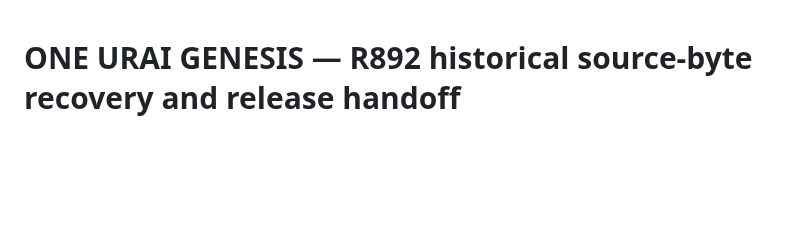
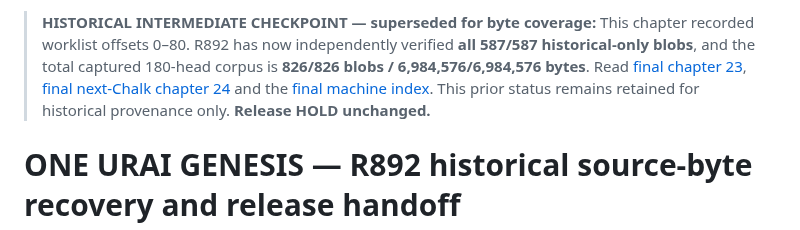
Before and after one commit to LifeLoggerAI/urai-staging, a Markdown page: docs/estate/21_R892_HISTORICAL_BLOB_BYTE_RECOVERY_AND_RELEASE_HOLD_20261108.md, the part around the change. Rendered like a GitHub page; blank space fills up the shorter version.

Commit message:
docs(genesis): mark earlier R892 partial byte snapshot superseded by final full historical byte audit

```diff
--- a/docs/estate/21_R892_HISTORICAL_BLOB_BYTE_RECOVERY_AND_RELEASE_HOLD_20261108.md
+++ b/docs/estate/21_R892_HISTORICAL_BLOB_BYTE_RECOVERY_AND_RELEASE_HOLD_20261108.md
@@ -1,3 +1,5 @@
+> **HISTORICAL INTERMEDIATE CHECKPOINT — superseded for byte coverage:** This chapter recorded worklist offsets 0–80. R892 has now independently verified **all 587/587 historical-only blobs**, and the total captured 180-head corpus is **826/826 blobs / 6,984,576/6,984,576 bytes**. Read [final chapter 23](23_R892_FINAL_826_SOURCE_BLOB_RECONCILIATION_AND_RELEASE_HOLD_20261108.md), [final next-Chalk chapter 24](24_R892_FINAL_START_NEXT_CHALK_SOURCE_COMPLETE_RELEASE_HOLD_20261108.md) and the [final machine index](manifests/R892_COMPLETE_826_HISTORICAL_BLOB_BYTE_PROOF_20261108.json). This prior status remains retained for historical provenance only. **Release HOLD unchanged.**
+
 # ONE URAI GENESIS — R892 historical source-byte recovery and release handoff
 
 **As-of:** November 8, 2026 Central / November 9 UTC. **STAGING LIVE HOLD / PRODUCTION NO-GO / PHYSICAL DEVICES NOT CERTIFIED.** This is a documentation-only independent continuation of R891 #184, stacked on the earlier full audit R890 #183. This is NOT a source merge, deployment, or authorization for paid compute.
```
